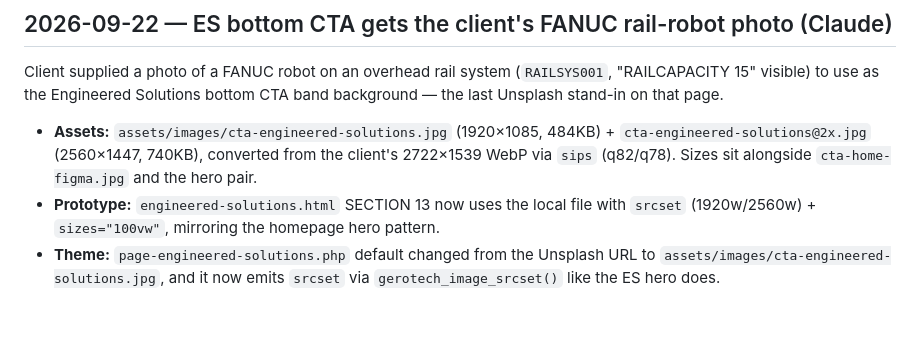
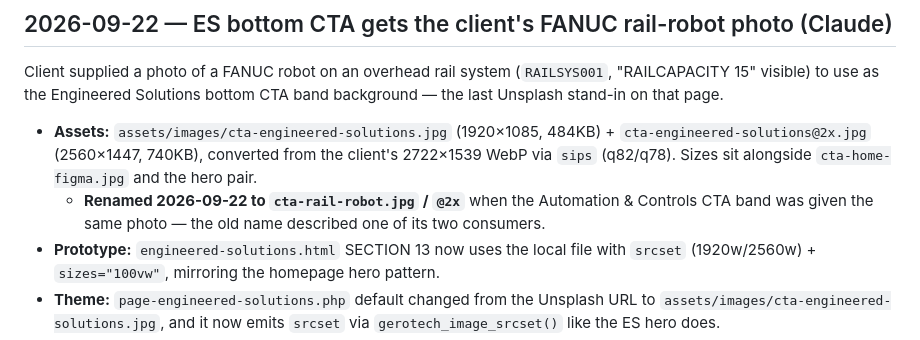
Before and after one commit to MattybotStew/gerotech-prototype, a Markdown page: JOURNAL.md, the part around the change. Drawn GitHub-style; blank space fills up the shorter version.

Commit message:
Note the CTA asset rename in the journal entry that created it
The entry records the file as cta-engineered-solutions.jpg, which is accurate
history but now matches nothing on disk. A forward pointer saves the next person
a fruitless grep.

```diff
--- a/JOURNAL.md
+++ b/JOURNAL.md
@@ -144,6 +144,7 @@ Fixed: template default → `assets/images/mcs-hero.jpg`, `srcset` via `gerotech
 Client supplied a photo of a FANUC robot on an overhead rail system (`RAILSYS001`, "RAILCAPACITY 15" visible) to use as the Engineered Solutions bottom CTA band background — the last Unsplash stand-in on that page.
 
 - **Assets:** `assets/images/cta-engineered-solutions.jpg` (1920×1085, 484KB) + `cta-engineered-solutions@2x.jpg` (2560×1447, 740KB), converted from the client's 2722×1539 WebP via `sips` (q82/q78). Sizes sit alongside `cta-home-figma.jpg` and the hero pair.
+  - **Renamed 2026-09-22 to `cta-rail-robot.jpg` / `@2x`** when the Automation & Controls CTA band was given the same photo — the old name described one of its two consumers.
 - **Prototype:** `engineered-solutions.html` SECTION 13 now uses the local file with `srcset` (1920w/2560w) + `sizes="100vw"`, mirroring the homepage hero pattern.
 - **Theme:** `page-engineered-solutions.php` default changed from the Unsplash URL to `assets/images/cta-engineered-solutions.jpg`, and it now emits `srcset` via `gerotech_image_srcset()` like the ES hero does.
 - **Alt text fixed:** the old alt ("Engineering blueprints and design") described the retired stand-in, not this photo. Now "FANUC robot on an overhead rail system in a Michigan manufacturing facility".
```
